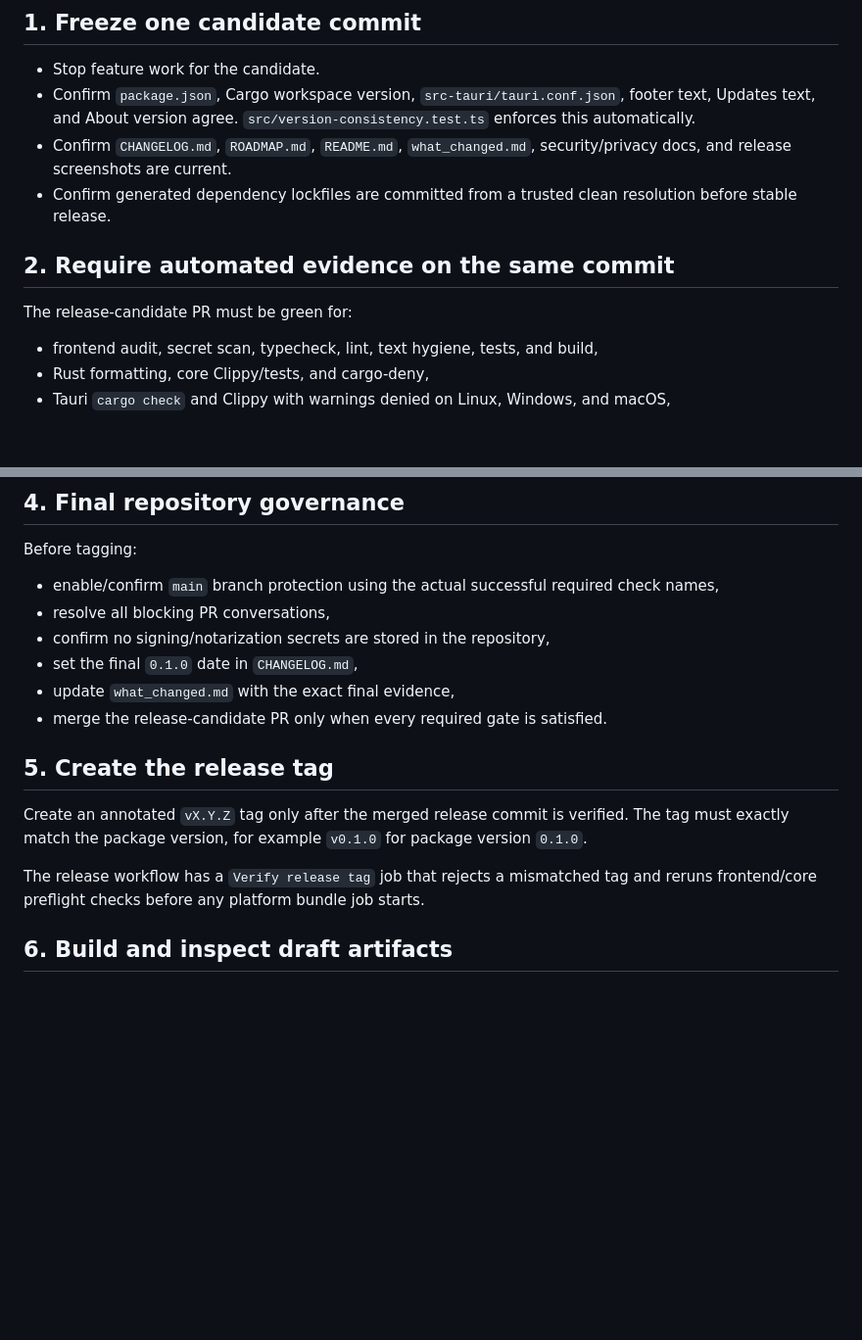
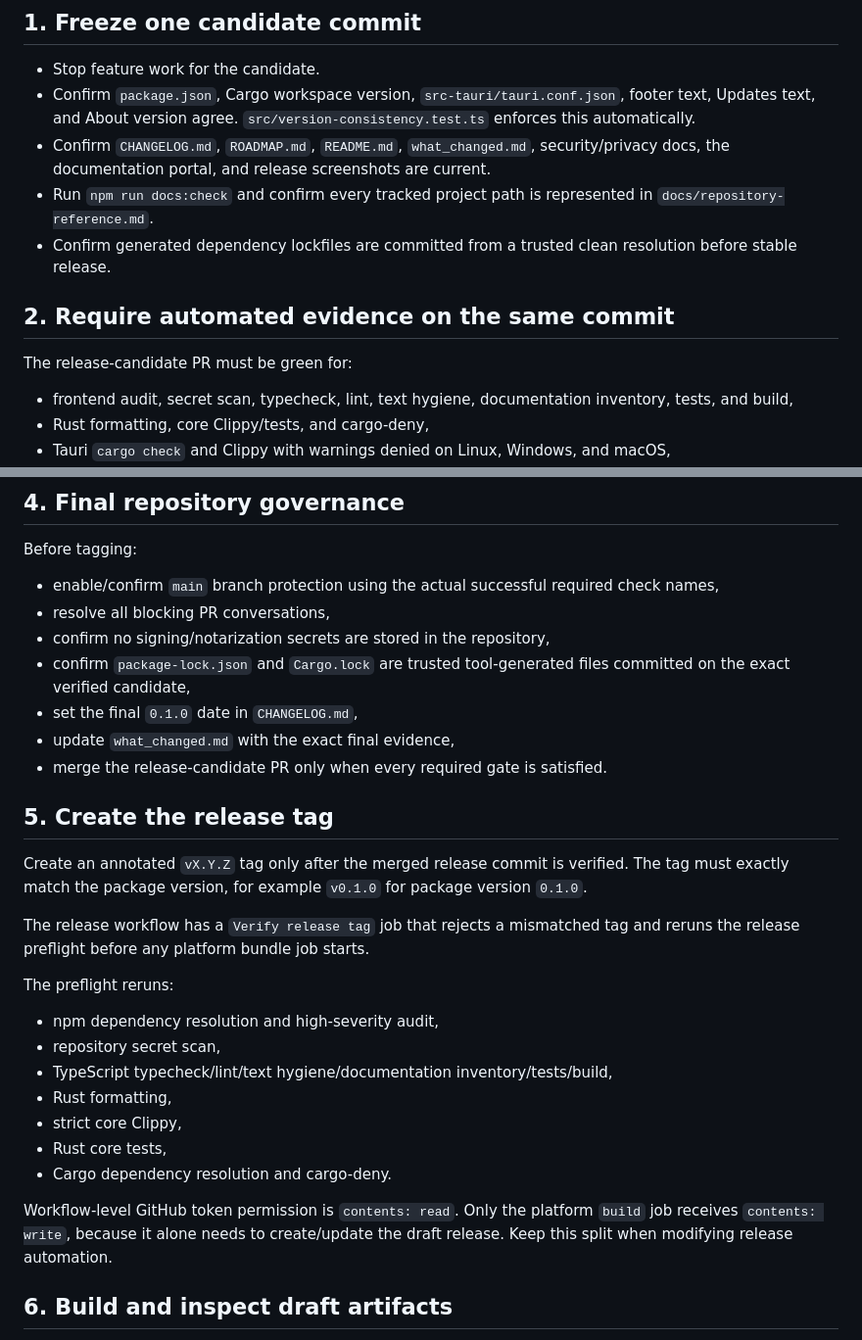
Before and after one commit to sanskarIN/keysmith, a Markdown page: docs/release.md, 2 parts joined by grey strips. Shown at 98% size. GitHub-like rendering; blank space fills up the shorter version.

Commit message:
docs: document hardened release preflight

```diff
--- a/docs/release.md
+++ b/docs/release.md
@@ -6,14 +6,15 @@ KeySmith releases are evidence-driven. A tag is not a substitute for a verified
 
 - Stop feature work for the candidate.
 - Confirm `package.json`, Cargo workspace version, `src-tauri/tauri.conf.json`, footer text, Updates text, and About version agree. `src/version-consistency.test.ts` enforces this automatically.
-- Confirm `CHANGELOG.md`, `ROADMAP.md`, `README.md`, `what_changed.md`, security/privacy docs, and release screenshots are current.
+- Confirm `CHANGELOG.md`, `ROADMAP.md`, `README.md`, `what_changed.md`, security/privacy docs, the documentation portal, and release screenshots are current.
+- Run `npm run docs:check` and confirm every tracked project path is represented in `docs/repository-reference.md`.
 - Confirm generated dependency lockfiles are committed from a trusted clean resolution before stable release.
 
 ## 2. Require automated evidence on the same commit
 
 The release-candidate PR must be green for:
 
-- frontend audit, secret scan, typecheck, lint, text hygiene, tests, and build,
+- frontend audit, secret scan, typecheck, lint, text hygiene, documentation inventory, tests, and build,
 - Rust formatting, core Clippy/tests, and cargo-deny,
 - Tauri `cargo check` and Clippy with warnings denied on Linux, Windows, and macOS,
 - CodeQL JavaScript/TypeScript,
@@ -40,6 +41,7 @@ Before tagging:
 - enable/confirm `main` branch protection using the actual successful required check names,
 - resolve all blocking PR conversations,
 - confirm no signing/notarization secrets are stored in the repository,
+- confirm `package-lock.json` and `Cargo.lock` are trusted tool-generated files committed on the exact verified candidate,
 - set the final `0.1.0` date in `CHANGELOG.md`,
 - update `what_changed.md` with the exact final evidence,
 - merge the release-candidate PR only when every required gate is satisfied.
@@ -48,7 +50,19 @@ Before tagging:
 
 Create an annotated `vX.Y.Z` tag only after the merged release commit is verified. The tag must exactly match the package version, for example `v0.1.0` for package version `0.1.0`.
 
-The release workflow has a `Verify release tag` job that rejects a mismatched tag and reruns frontend/core preflight checks before any platform bundle job starts.
+The release workflow has a `Verify release tag` job that rejects a mismatched tag and reruns the release preflight before any platform bundle job starts.
+
+The preflight reruns:
+
+- npm dependency resolution and high-severity audit,
+- repository secret scan,
+- TypeScript typecheck/lint/text hygiene/documentation inventory/tests/build,
+- Rust formatting,
+- strict core Clippy,
+- Rust core tests,
+- Cargo dependency resolution and cargo-deny.
+
+Workflow-level GitHub token permission is `contents: read`. Only the platform `build` job receives `contents: write`, because it alone needs to create/update the draft release. Keep this split when modifying release automation.
 
 ## 6. Build and inspect draft artifacts
 
```
